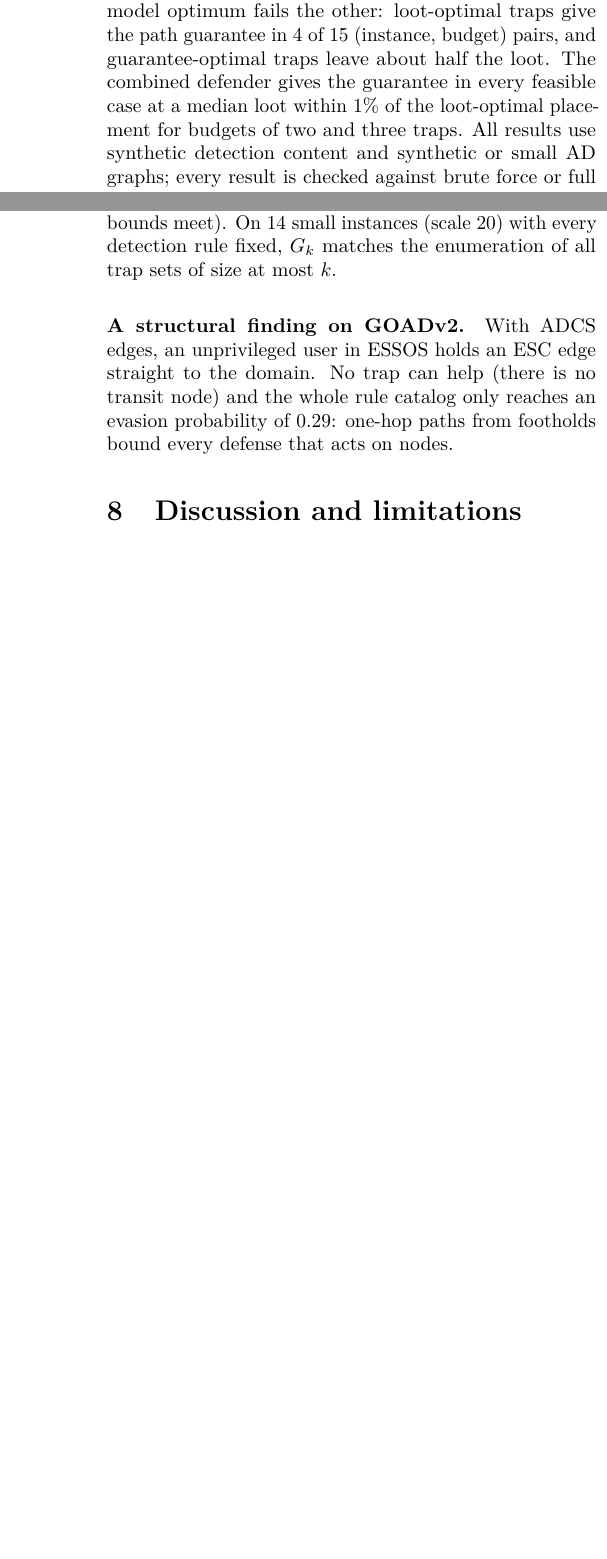
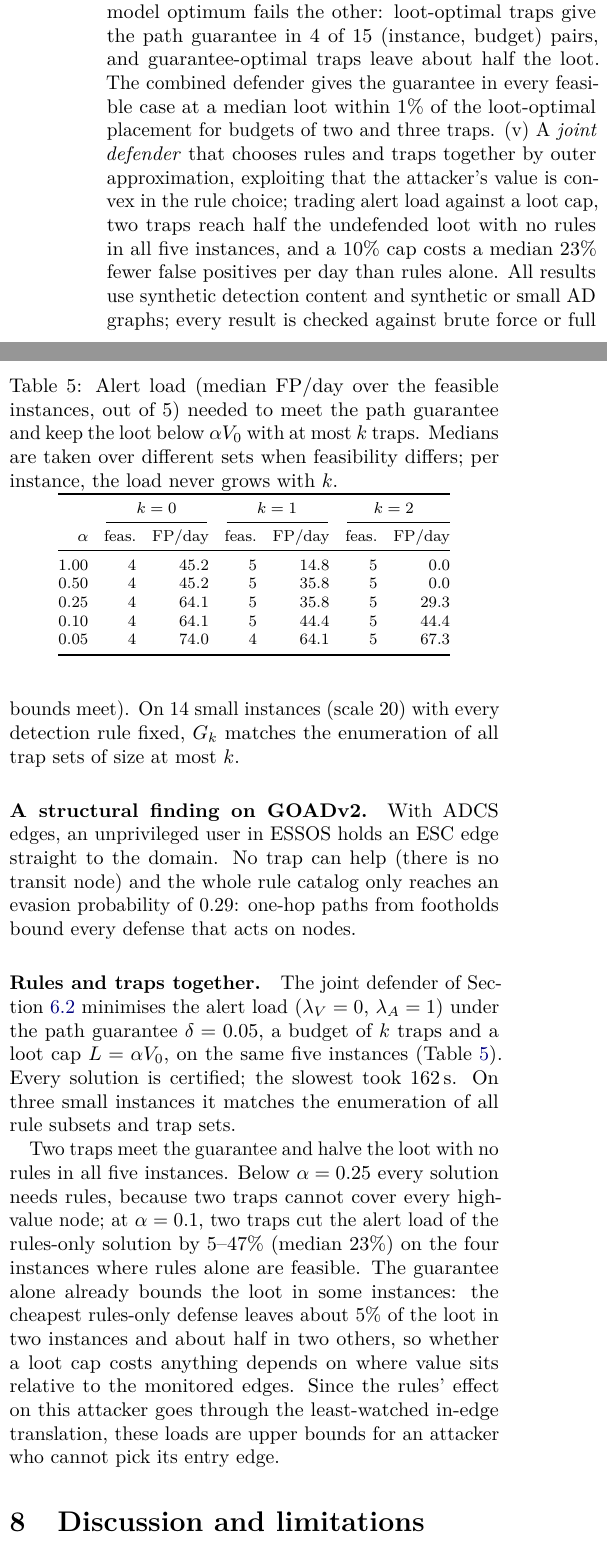
Before and after one commit to Base4Security/GraphHunter, a LaTeX paper (research/paper/main.tex): two parts of the columns of pages 1 and 6 of 7 before the commit and two parts of the columns of pages 1 and 6 of 8 after it, joined at a grey line, cut so that both start at the same text, the shorter picture padded with empty space. Compiled offline with pdfLaTeX.

Commit message:
docs(paper): defensor conjunto, tabla de carga de alertas vs tope de botín
Co-Authored-By: Claude Opus 5.5 <noreply@anthropic.com>
Claude-Session: https://claude.ai/code/session_01Vx41jjTTqeFzqzecmrajuo

```diff
--- a/research/paper/main.tex
+++ b/research/paper/main.tex
@@ -50,7 +50,11 @@ guarantee. Cross-evaluating defenses against both attackers shows that each sing
 optimum fails the other: loot-optimal traps give the path guarantee in 4 of 15
 (instance, budget) pairs, and guarantee-optimal traps leave about half the loot. The combined
 defender gives the guarantee in every feasible case at a median loot within 1\% of the
-loot-optimal placement for budgets of two and three traps. All results use synthetic
+loot-optimal placement for budgets of two and three traps. (v)~A \emph{joint defender} that chooses
+rules and traps together by outer approximation, exploiting that the attacker's value is convex in
+the rule choice; trading alert load against a loot cap, two traps reach half the undefended loot with
+no rules in all five instances, and a 10\% cap costs a median 23\% fewer false positives per day
+than rules alone. All results use synthetic
 detection content and synthetic or small AD graphs; every result is checked against brute
 force or full recomputation.
 \end{abstract}
@@ -88,6 +92,9 @@ per-path guarantee, plus a trap budget (\cref{sec:joint}).
 \item A \textbf{combined defender} for two attacker models on the same graph: traps that
 minimise a value-collecting attacker's loot subject to the path guarantee, by column
 generation over a master that joins both sets of constraints (\cref{sec:combined}).
+\item A \textbf{joint defender} that also chooses the rules, by outer approximation with tangent
+cuts on a convex value function, and the resulting trade-off between alert load and loot
+(\cref{sec:jointrules}).
 \item An evaluation on GOADv2~\cite{goad,bhsample} and synthetic AD graphs, including a
 cross-evaluation of every defense against both attackers (\cref{sec:eval}), with every
 result verified against an independent reference (brute force or full Dijkstra).
@@ -517,6 +550,42 @@ holds an ESC edge straight to the domain. No trap can help (there is no transit
 whole rule catalog only reaches an evasion probability of 0.29: one-hop paths from footholds
 bound every defense that acts on nodes.
 
+\paragraph{Rules and traps together.} The joint defender of \cref{sec:jointrules} minimises the
+alert load ($\lambda_V=0$, $\lambda_A=1$) under the path guarantee $\delta=0.05$, a budget of $k$
+traps and a loot cap $L=\alpha V_0$, on the same five instances (\cref{tab:joint}). Every solution
+is certified; the slowest took 162\,s. On three small instances it matches the enumeration of all
+rule subsets and trap sets.
+
+\begin{table}[t]
+\centering\footnotesize\setlength{\tabcolsep}{4pt}
+\caption{Alert load (median FP/day over the feasible instances, out of 5) needed to meet the path
+guarantee and keep the loot below $\alpha V_0$ with at most $k$ traps. Medians are taken over
+different sets when feasibility differs; per instance, the load never grows with $k$.}
+\label{tab:joint}
+\begin{tabular}{@{}rrrrrrr@{}}
+\toprule
+& \multicolumn{2}{c}{$k=0$} & \multicolumn{2}{c}{$k=1$} & \multicolumn{2}{c}{$k=2$}\\
+\cmidrule(lr){2-3}\cmidrule(lr){4-5}\cmidrule(l){6-7}
+$\alpha$ & feas. & FP/day & feas. & FP/day & feas. & FP/day \\
+\midrule
+1.00 & 4 & 45.2 & 5 & 14.8 & 5 & 0.0 \\
+0.50 & 4 & 45.2 & 5 & 35.8 & 5 & 0.0 \\
+0.25 & 4 & 64.1 & 5 & 35.8 & 5 & 29.3 \\
+0.10 & 4 & 64.1 & 5 & 44.4 & 5 & 44.4 \\
+0.05 & 4 & 74.0 & 4 & 64.1 & 5 & 67.3 \\
+\bottomrule
+\end{tabular}
+\end{table}
+
+Two traps meet the guarantee and halve the loot with no rules in all five instances. Below
+$\alpha=0.25$ every solution needs rules, because two traps cannot cover every high-value node;
+at $\alpha=0.1$, two traps cut the alert load of the rules-only solution by 5--47\% (median 23\%)
+on the four instances where rules alone are feasible. The guarantee alone already bounds the loot
+in some instances: the cheapest rules-only defense leaves about 5\% of the loot in two instances and
+about half in two others, so whether a loot cap costs anything depends on where value sits relative
+to the monitored edges. Since the rules' effect on this attacker goes through the least-watched
+in-edge translation, these loads are upper bounds for an attacker who cannot pick its entry edge.
+
 \section{Discussion and limitations}\label{sec:limits}
 
 \begin{itemize}
```
Also changed, not shown: research/paper/main.tex (36 more changed lines).
